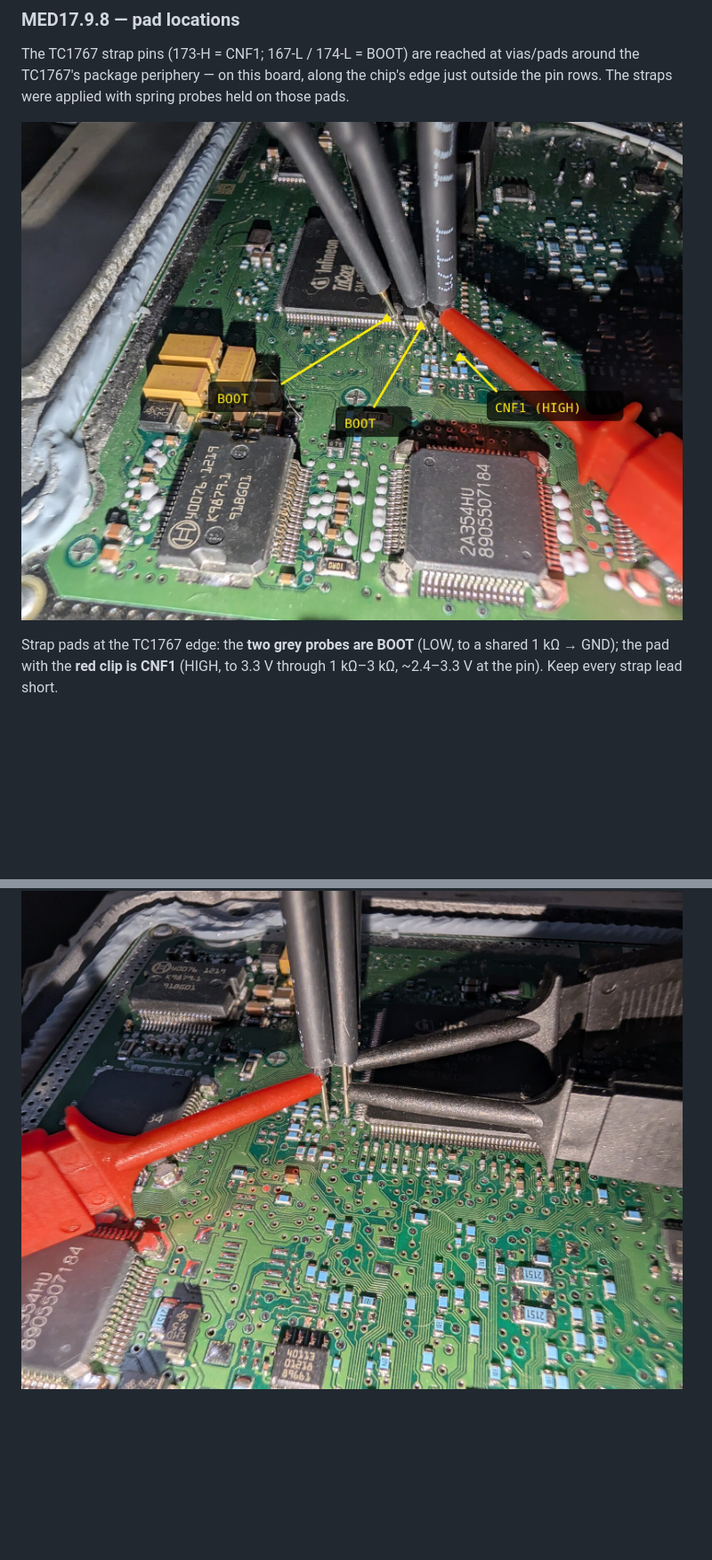
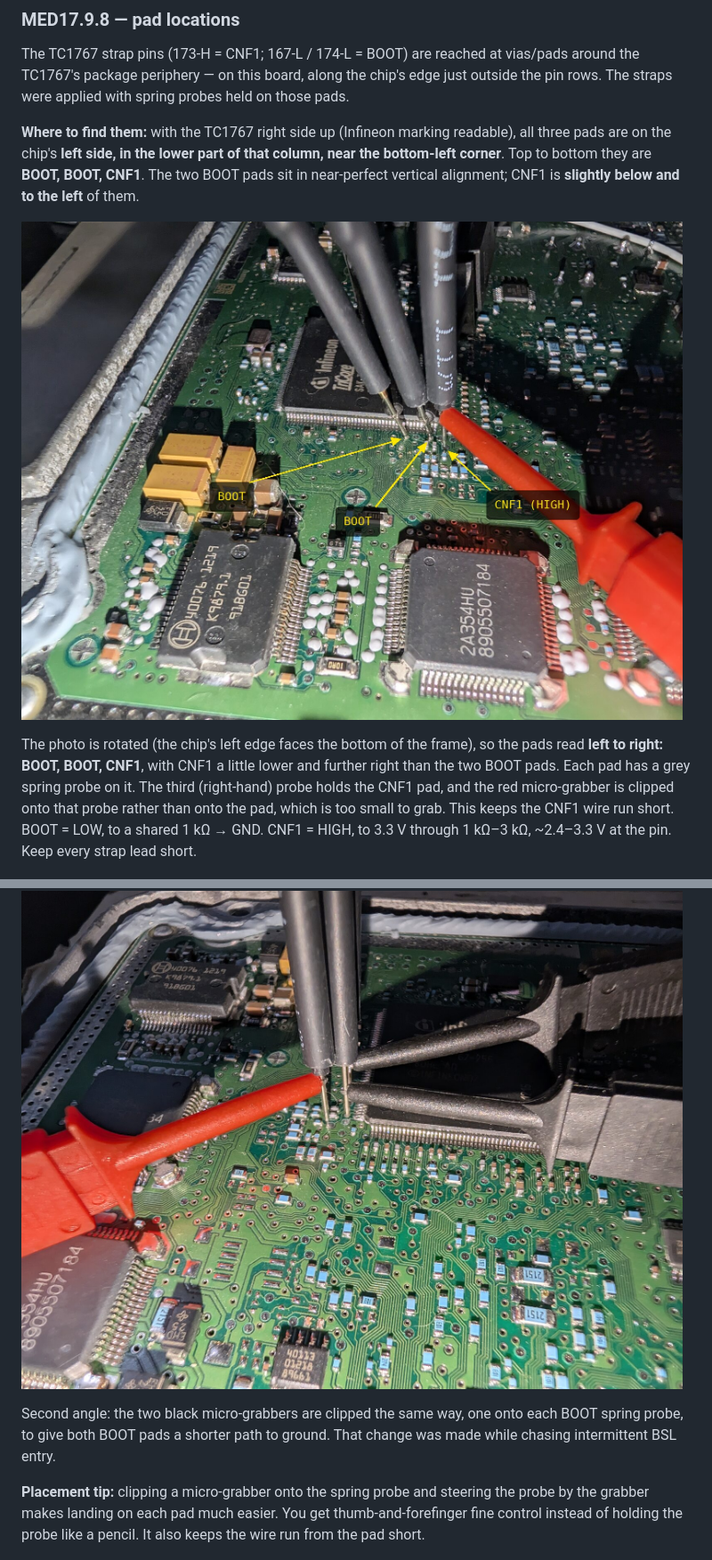
Before and after one commit to variousdemeanors/tricore-bsl-engine, a Markdown page: docs/HARDWARE.md, 2 parts joined by grey strips. Shown at 89% size. Drawn GitHub-style; pictures changed too: docs/images/med1798-strap-pads.jpg; blank space fills up the shorter version.

Commit message:
docs(hardware): clarify strap-pad layout and re-point photo arrows
Describe pad positions relative to the upright chip (BOOT, BOOT, CNF1;
CNF1 slightly below-left), explain the rotated photo and the
micro-grabber-on-spring-probe setup, caption the second angle, and
redraw the strap-pad arrows from the clean photo so each points at
its pad.

Co-Authored-By: Claude Code <noreply@anthropic.com>

```diff
--- a/docs/HARDWARE.md
+++ b/docs/HARDWARE.md
@@ -101,13 +101,28 @@ The TC1767 strap pins (173-H = CNF1; 167-L / 174-L = BOOT) are reached at vias/p
 TC1767's package periphery — on this board, along the chip's edge just outside the pin rows. The
 straps were applied with spring probes held on those pads.
 
+**Where to find them:** with the TC1767 right side up (Infineon marking readable), all three pads
+are on the chip's **left side, in the lower part of that column, near the bottom-left corner**. Top
+to bottom they are **BOOT, BOOT, CNF1**. The two BOOT pads sit in near-perfect vertical alignment;
+CNF1 is **slightly below and to the left** of them.
+
 ![MED17.9.8 TC1767 strap pads](images/med1798-strap-pads.jpg)
 
-Strap pads at the TC1767 edge: the **two grey probes are BOOT** (LOW, to a shared 1 kΩ → GND); the
-pad with the **red clip is CNF1** (HIGH, to 3.3 V through 1 kΩ–3 kΩ, ~2.4–3.3 V at the pin). Keep
-every strap lead short.
+The photo is rotated (the chip's left edge faces the bottom of the frame), so the pads read
+**left to right: BOOT, BOOT, CNF1**, with CNF1 a little lower and further right than the two BOOT
+pads. Each pad has a grey spring probe on it. The third (right-hand) probe holds the CNF1 pad, and
+the red micro-grabber is clipped onto that probe rather than onto the pad, which is too small to
+grab. This keeps the CNF1 wire run short. BOOT = LOW, to a shared 1 kΩ → GND. CNF1 = HIGH, to
+3.3 V through 1 kΩ–3 kΩ, ~2.4–3.3 V at the pin. Keep every strap lead short.
 
 ![MED17.9.8 TC1767 strap pads, second angle](images/med1798-strap-pads-2.jpg)
+
+Second angle: the two black micro-grabbers are clipped the same way, one onto each BOOT spring
+probe, to give both BOOT pads a shorter path to ground. That change was made while chasing intermittent BSL entry.
+
+**Placement tip:** clipping a micro-grabber onto the spring probe and steering the probe by the
+grabber makes landing on each pad much easier. You get thumb-and-forefinger fine control instead of
+holding the probe like a pencil. It also keeps the wire run from the pad short.
 
 ![MED17.9.8 bench setup](images/med1798-bench-overview.jpg)
 
```
